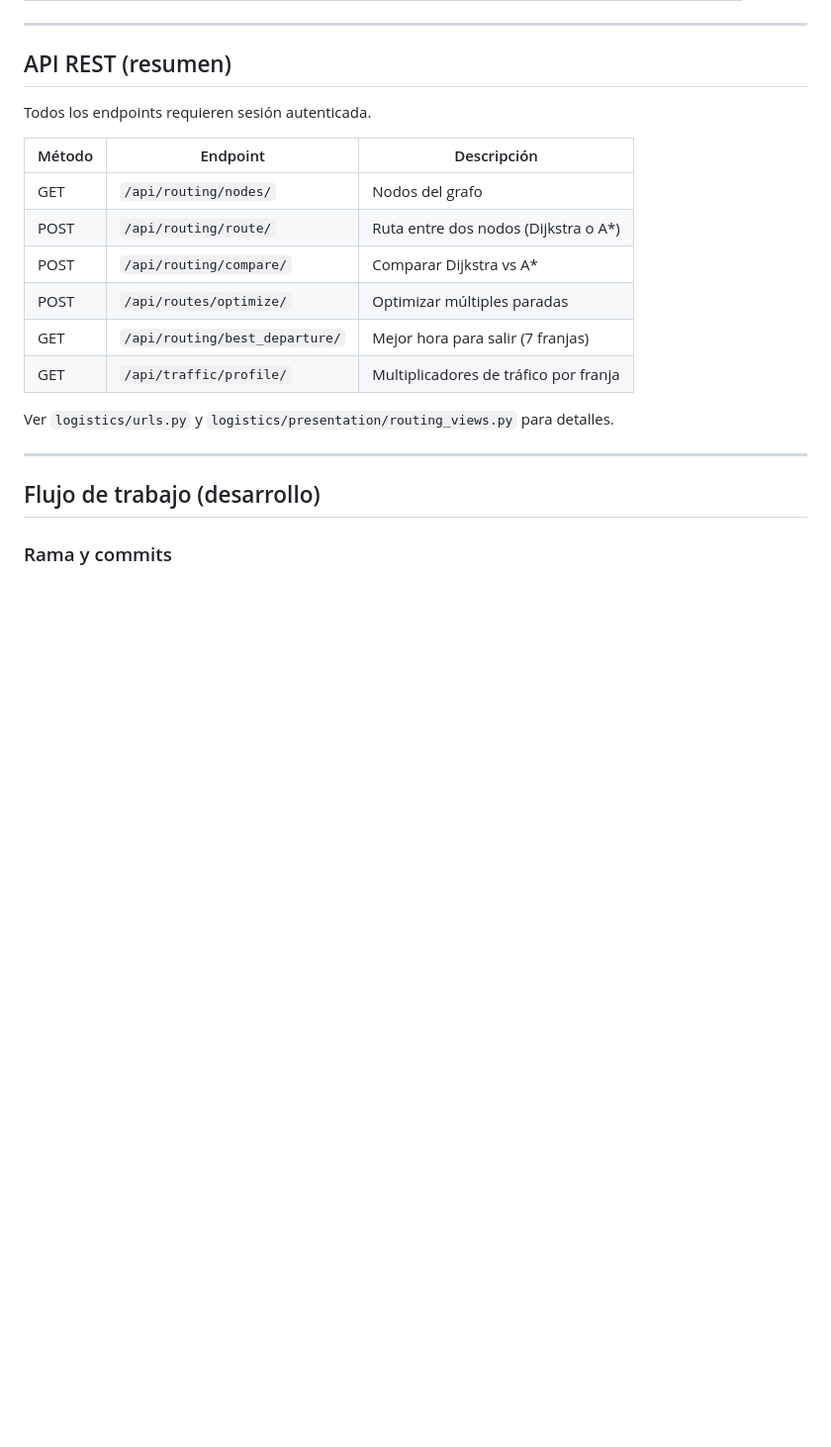
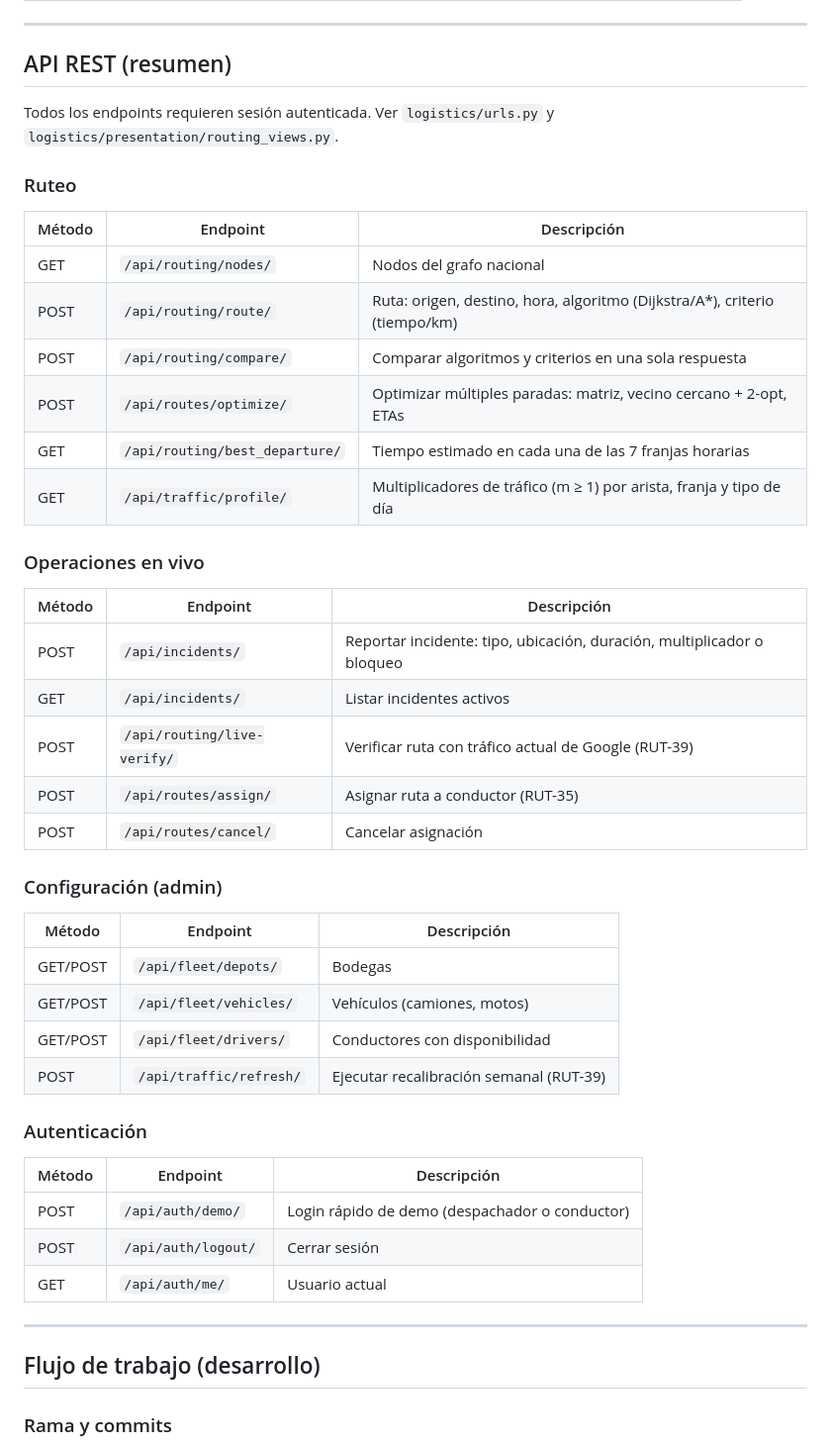
Before and after one commit to 142563/RutasIA, a Markdown page: README.md, the part around one of its changes. Shown at 99% size. Rendered like a GitHub page; blank space fills up the shorter version.

```diff
--- a/README.md
+++ b/README.md
@@ -224,18 +253,45 @@ Genera CSV + PNG en `experiments/output/`:
 
 ## API REST (resumen)
 
-Todos los endpoints requieren sesión autenticada.
+Todos los endpoints requieren sesión autenticada. Ver `logistics/urls.py` y `logistics/presentation/routing_views.py`.
+
+### Ruteo
 
 | Método | Endpoint | Descripción |
 |---|---|---|
-| GET | `/api/routing/nodes/` | Nodos del grafo |
-| POST | `/api/routing/route/` | Ruta entre dos nodos (Dijkstra o A\*) |
-| POST | `/api/routing/compare/` | Comparar Dijkstra vs A* |
-| POST | `/api/routes/optimize/` | Optimizar múltiples paradas |
-| GET | `/api/routing/best_departure/` | Mejor hora para salir (7 franjas) |
-| GET | `/api/traffic/profile/` | Multiplicadores de tráfico por franja |
+| GET | `/api/routing/nodes/` | Nodos del grafo nacional |
+| POST | `/api/routing/route/` | Ruta: origen, destino, hora, algoritmo (Dijkstra/A*), criterio (tiempo/km) |
+| POST | `/api/routing/compare/` | Comparar algoritmos y criterios en una sola respuesta |
+| POST | `/api/routes/optimize/` | Optimizar múltiples paradas: matriz, vecino cercano + 2-opt, ETAs |
+| GET | `/api/routing/best_departure/` | Tiempo estimado en cada una de las 7 franjas horarias |
+| GET | `/api/traffic/profile/` | Multiplicadores de tráfico (m ≥ 1) por arista, franja y tipo de día |
 
-Ver `logistics/urls.py` y `logistics/presentation/routing_views.py` para detalles.
+### Operaciones en vivo
+
+| Método | Endpoint | Descripción |
+|---|---|---|
+| POST | `/api/incidents/` | Reportar incidente: tipo, ubicación, duración, multiplicador o bloqueo |
+| GET | `/api/incidents/` | Listar incidentes activos |
+| POST | `/api/routing/live-verify/` | Verificar ruta con tráfico actual de Google (RUT-39) |
+| POST | `/api/routes/assign/` | Asignar ruta a conductor (RUT-35) |
+| POST | `/api/routes/cancel/` | Cancelar asignación |
+
+### Configuración (admin)
+
+| Método | Endpoint | Descripción |
+|---|---|---|
+| GET/POST | `/api/fleet/depots/` | Bodegas |
+| GET/POST | `/api/fleet/vehicles/` | Vehículos (camiones, motos) |
+| GET/POST | `/api/fleet/drivers/` | Conductores con disponibilidad |
+| POST | `/api/traffic/refresh/` | Ejecutar recalibración semanal (RUT-39) |
+
+### Autenticación
+
+| Método | Endpoint | Descripción |
+|---|---|---|
+| POST | `/api/auth/demo/` | Login rápido de demo (despachador o conductor) |
+| POST | `/api/auth/logout/` | Cerrar sesión |
+| GET | `/api/auth/me/` | Usuario actual |
 
 ---
 
```
Also changed, not shown: other parts of README.md (+51 -22 lines), docs/PLAN.md (+1 -1 lines), docs/trazabilidad-objetivos.md (+84 -61 lines).
